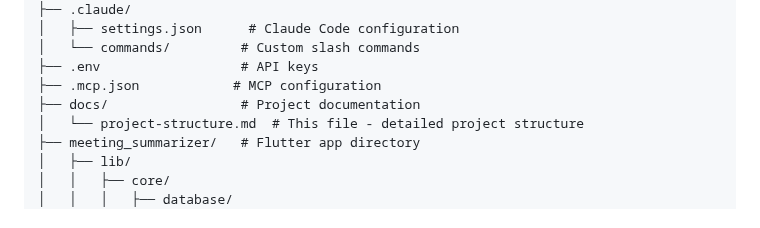
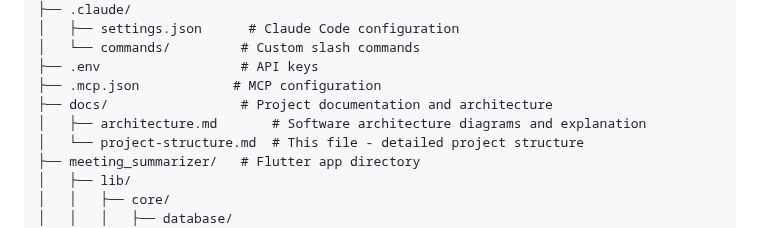
Before and after one commit to yhsung/meeting-summarizer, a Markdown page: docs/project-structure.md, the part around the change. Drawn GitHub-style.

```diff
--- a/docs/project-structure.md
+++ b/docs/project-structure.md
@@ -38,7 +38,8 @@ project/                   # absolute path /Volumes/Samsung970EVOPlus/dev-projec
 │   └── commands/         # Custom slash commands
 ├── .env                  # API keys
 ├── .mcp.json            # MCP configuration
-├── docs/                 # Project documentation
+├── docs/                 # Project documentation and architecture
+│   ├── architecture.md       # Software architecture diagrams and explanation
 │   └── project-structure.md  # This file - detailed project structure
 ├── meeting_summarizer/   # Flutter app directory
 │   ├── lib/
```
Also changed, not shown: docs/architecture.md (added, +173 -0 lines).
